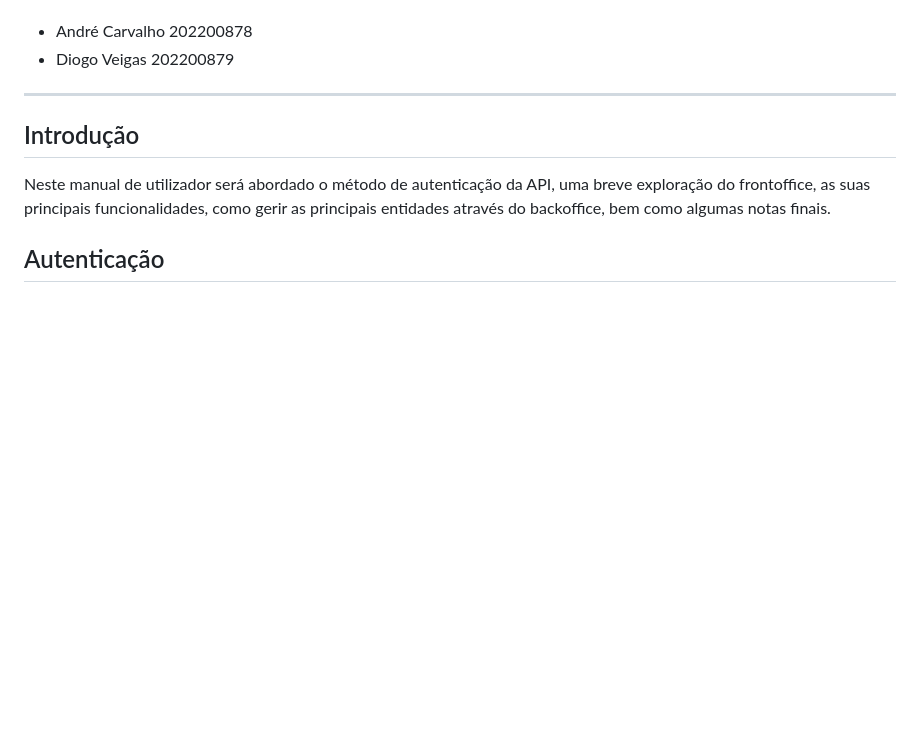
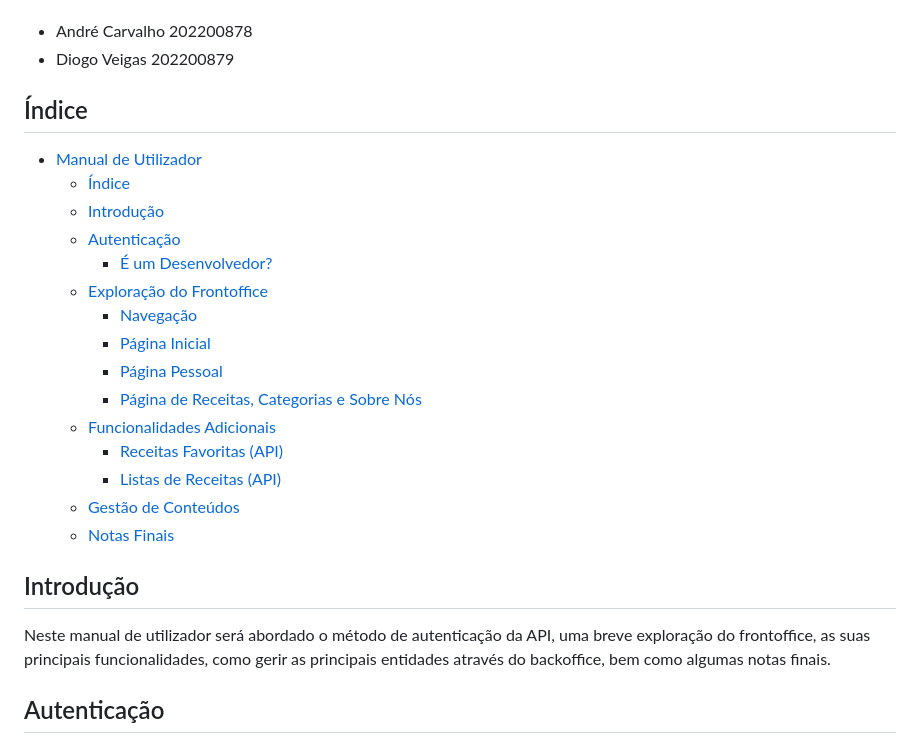
Before and after one commit to DiogoVeigasIPS/PISProject, a Markdown page: manuals/Manual de Utilizador.md, the part around one of its changes. GitHub-like rendering; blank space fills up the shorter version.

```diff
--- a/manuals/Manual de Utilizador.md
+++ b/manuals/Manual de Utilizador.md
@@ -13,7 +14,23 @@
     </ul>
 </div>
 
-<hr>
+## Índice
+
+- [Manual de Utilizador](#manual-de-utilizador)
+  - [Índice](#índice)
+  - [Introdução](#introdução)
+  - [Autenticação](#autenticação)
+    - [É um Desenvolvedor?](#é-um-desenvolvedor)
+  - [Exploração do Frontoffice](#exploração-do-frontoffice)
+    - [Navegação](#navegação)
+    - [Página Inicial](#página-inicial)
+    - [Página Pessoal](#página-pessoal)
+    - [Página de Receitas, Categorias e Sobre Nós](#página-de-receitas-categorias-e-sobre-nós)
+  - [Funcionalidades Adicionais](#funcionalidades-adicionais)
+    - [Receitas Favoritas (API)](#receitas-favoritas-api)
+    - [Listas de Receitas (API)](#listas-de-receitas-api)
+  - [Gestão de Conteúdos](#gestão-de-conteúdos)
+  - [Notas Finais](#notas-finais)
 
 ## Introdução
 
```
Also changed, not shown: other parts of manuals/Manual de Utilizador.md (+6 -5 lines), manuals/Manual Técnico.md (+33 -12 lines).
